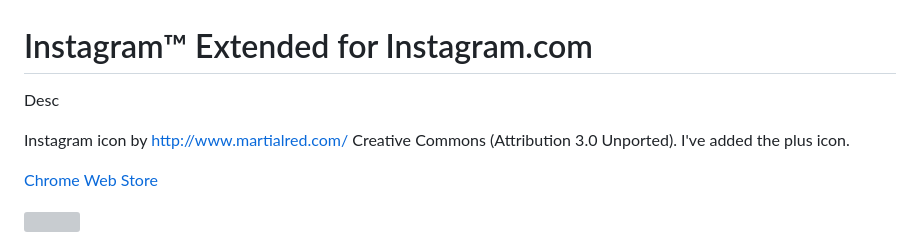
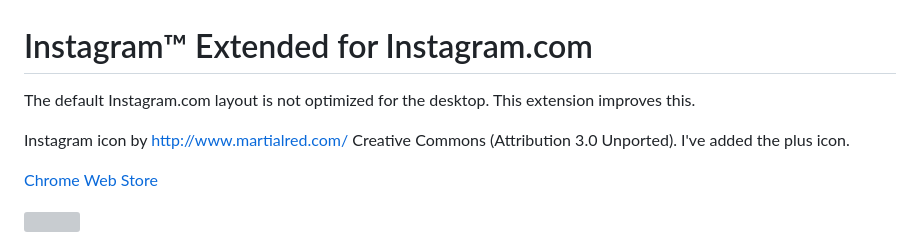
Before and after one commit to kurtextrem/Layoutify-for-Instagram, a Markdown page: README.md, the part around the change printed below. GitHub-like rendering; grey boxes are pictures that could not be loaded.

```diff
--- a/README.md
+++ b/README.md
@@ -1,7 +1,7 @@
 Instagram™ Extended for Instagram.com
 ===================
 
-Desc
+The default Instagram.com layout is not optimized for the desktop. This extension improves this.
 
 Instagram icon by http://www.martialred.com/ Creative Commons (Attribution 3.0 Unported). I've added the plus icon.
 
```
Also changed, not shown: other parts of README.md (+2 -2 lines), Screen.png (added), webstore.png (added), webstore2.png (added), 1 other file.
